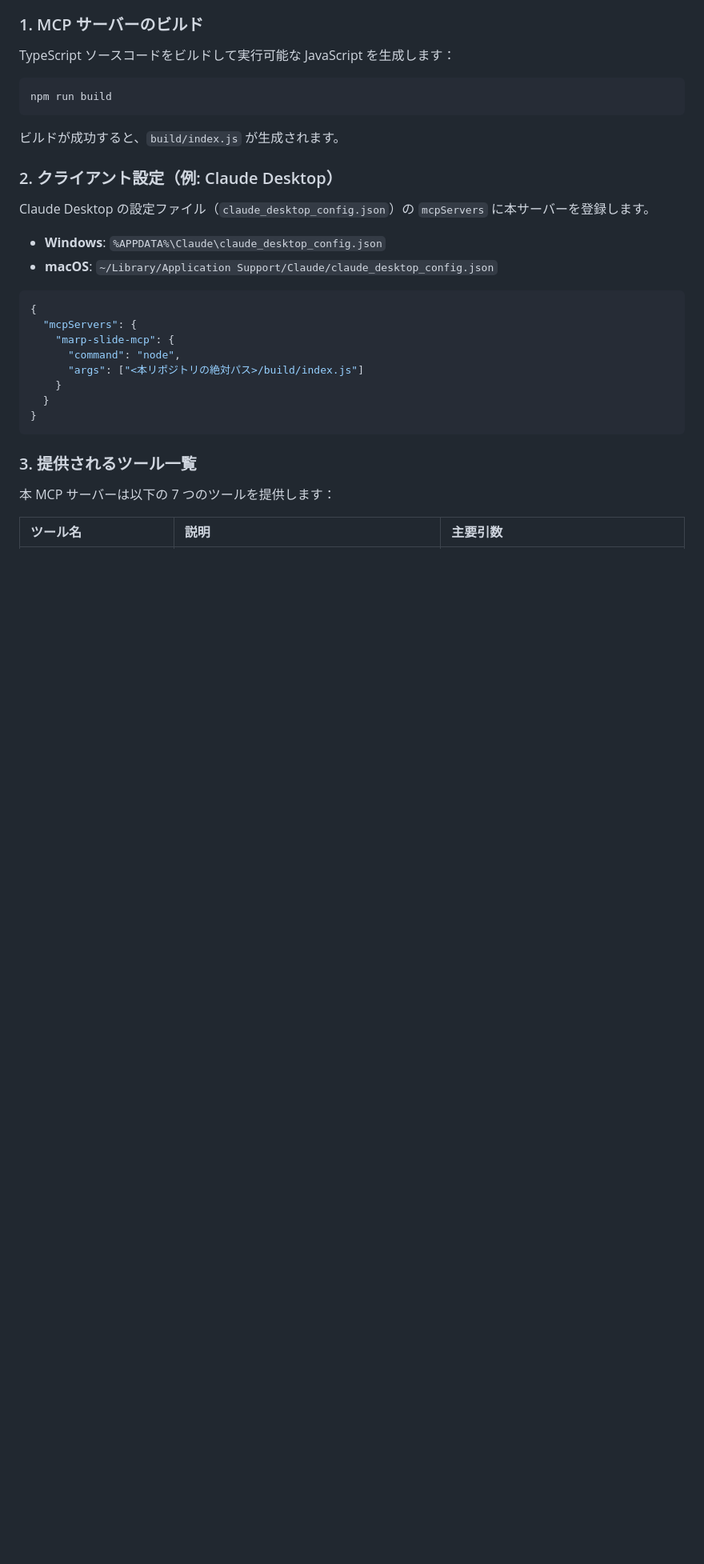
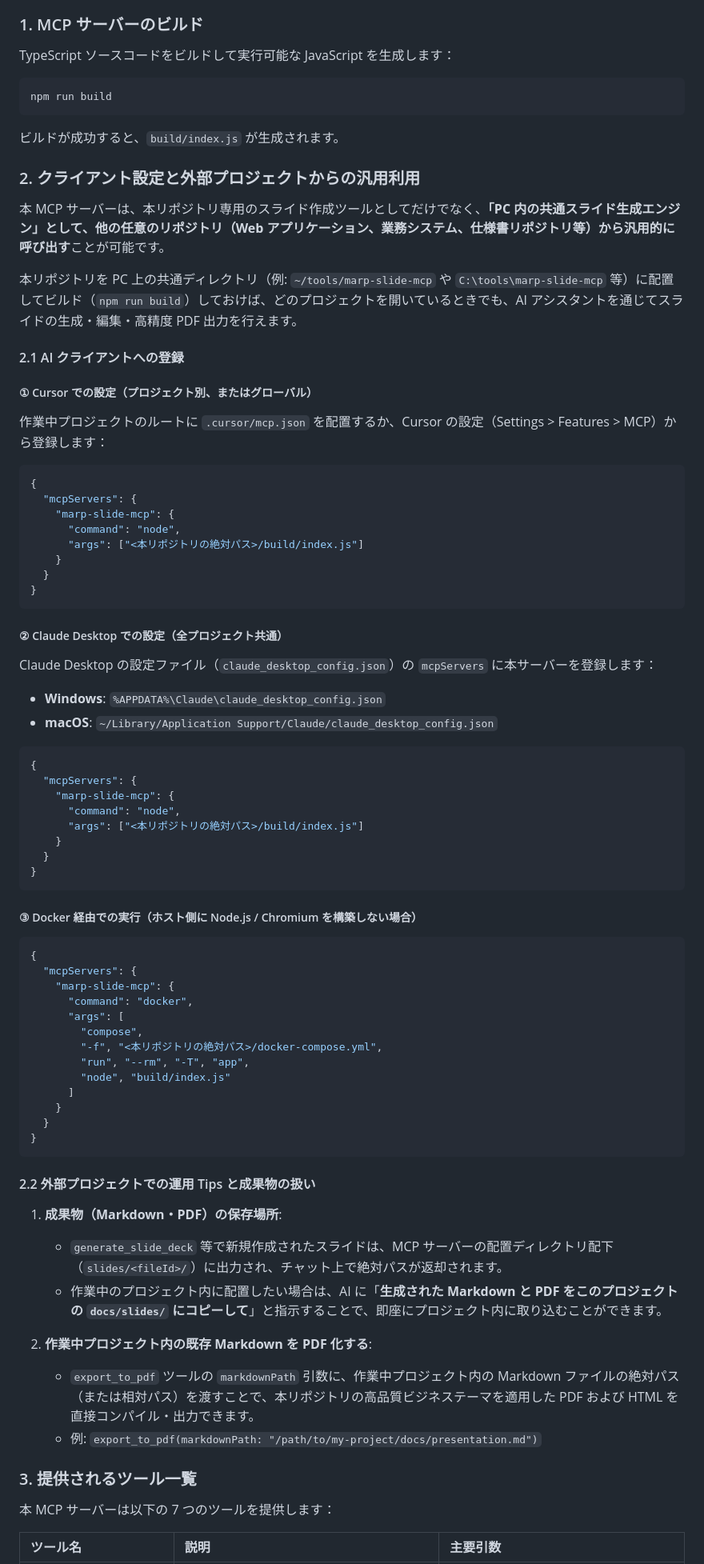
Before and after one commit to N-Y-Public/marp-slide-mcp, a Markdown page: README.md, the part around one of its changes. Shown at 80% size. Drawn GitHub-style; blank space fills up the shorter version.

Commit message:
docs: add generic MCP usage and external repository configuration guide to README

````diff
--- a/README.md
+++ b/README.md
@@ -248,10 +248,30 @@ npm run build
 ```
 ビルドが成功すると、`build/index.js` が生成されます。
 
-### 2. クライアント設定（例: Claude Desktop）
+### 2. クライアント設定と外部プロジェクトからの汎用利用
 
-Claude Desktop の設定ファイル（`claude_desktop_config.json`）の `mcpServers` に本サーバーを登録します。
+本 MCP サーバーは、本リポジトリ専用のスライド作成ツールとしてだけでなく、**「PC 内の共通スライド生成エンジン」として、他の任意のリポジトリ（Web アプリケーション、業務システム、仕様書リポジトリ等）から汎用的に呼び出す**ことが可能です。
 
+本リポジトリを PC 上の共通ディレクトリ（例: `~/tools/marp-slide-mcp` や `C:\tools\marp-slide-mcp` 等）に配置してビルド（`npm run build`）しておけば、どのプロジェクトを開いているときでも、AI アシスタントを通じてスライドの生成・編集・高精度 PDF 出力を行えます。
+
+#### 2.1 AI クライアントへの登録
+
+##### ① Cursor での設定（プロジェクト別、またはグローバル）
+作業中プロジェクトのルートに `.cursor/mcp.json` を配置するか、Cursor の設定（Settings > Features > MCP）から登録します：
+
+```json
+{
+  "mcpServers": {
+    "marp-slide-mcp": {
+      "command": "node",
+      "args": ["<本リポジトリの絶対パス>/build/index.js"]
+    }
+  }
+}
+```
+
+##### ② Claude Desktop での設定（全プロジェクト共通）
+Claude Desktop の設定ファイル（`claude_desktop_config.json`）の `mcpServers` に本サーバーを登録します：
 - **Windows**: `%APPDATA%\Claude\claude_desktop_config.json`
 - **macOS**: `~/Library/Application Support/Claude/claude_desktop_config.json`
 
@@ -266,6 +286,33 @@ Claude Desktop の設定ファイル（`claude_desktop_config.json`）の `mcpSe
 }
 ```
 
+##### ③ Docker 経由での実行（ホスト側に Node.js / Chromium を構築しない場合）
+```json
+{
+  "mcpServers": {
+    "marp-slide-mcp": {
+      "command": "docker",
+      "args": [
+        "compose",
+        "-f", "<本リポジトリの絶対パス>/docker-compose.yml",
+        "run", "--rm", "-T", "app",
+        "node", "build/index.js"
+      ]
+    }
+  }
+}
+```
+
+#### 2.2 外部プロジェクトでの運用 Tips と成果物の扱い
+
+1. **成果物（Markdown・PDF）の保存場所**:
+   - `generate_slide_deck` 等で新規作成されたスライドは、MCP サーバーの配置ディレクトリ配下（`slides/<fileId>/`）に出力され、チャット上で絶対パスが返却されます。
+   - 作業中のプロジェクト内に配置したい場合は、AI に「**生成された Markdown と PDF をこのプロジェクトの `docs/slides/` にコピーして**」と指示することで、即座にプロジェクト内に取り込むことができます。
+
+2. **作業中プロジェクト内の既存 Markdown を PDF 化する**:
+   - `export_to_pdf` ツールの `markdownPath` 引数に、作業中プロジェクト内の Markdown ファイルの絶対パス（または相対パス）を渡すことで、本リポジトリの高品質ビジネステーマを適用した PDF および HTML を直接コンパイル・出力できます。
+   - 例: `export_to_pdf(markdownPath: "/path/to/my-project/docs/presentation.md")`
+
 ### 3. 提供されるツール一覧
 
 本 MCP サーバーは以下の 7 つのツールを提供します：
````
Also changed, not shown: other parts of README.md (+7 -7 lines).
